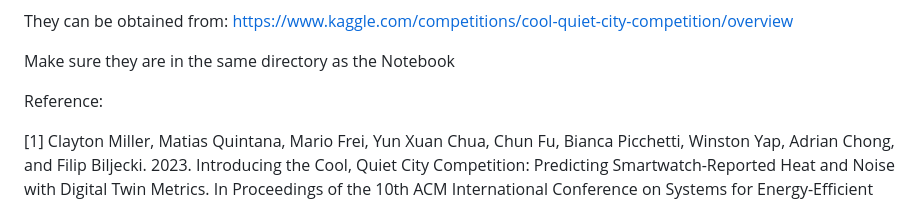
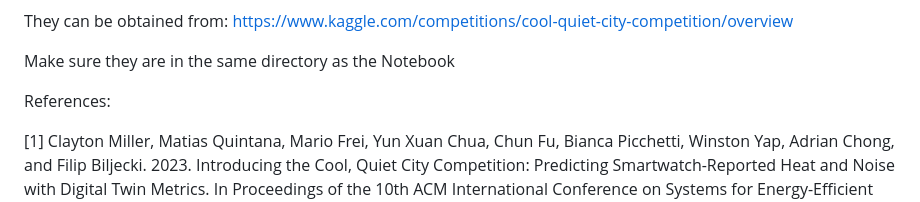
Before and after one commit to xtearas/MGT6203-Group-Project, a Markdown page: README.md, the part around one of its changes. Rendered like a GitHub page.

```diff
--- a/README.md
+++ b/README.md
@@ -69,7 +71,7 @@ They can be obtained from: https://www.kaggle.com/competitions/cool-quiet-city-c
 
 Make sure they are in the same directory as the Notebook
 
-Reference:
+References:
 
 \[1\] Clayton Miller, Matias Quintana, Mario Frei, Yun Xuan Chua, Chun Fu, Bianca Picchetti, Winston Yap, Adrian Chong, and Filip Biljecki. 2023. Introducing the Cool, Quiet City Competition: Predicting Smartwatch-Reported Heat and Noise with Digital Twin Metrics. In Proceedings of the 10th ACM International Conference on Systems for Energy-Efficient Buildings, Cities, and Transportation (BuildSys '23). Association for Computing Machinery, New York, NY, USA, 298–299. https://doi.org/10.1145/3600100.3626269
 
```
Also changed, not shown: other parts of README.md (+3 -1 lines).
